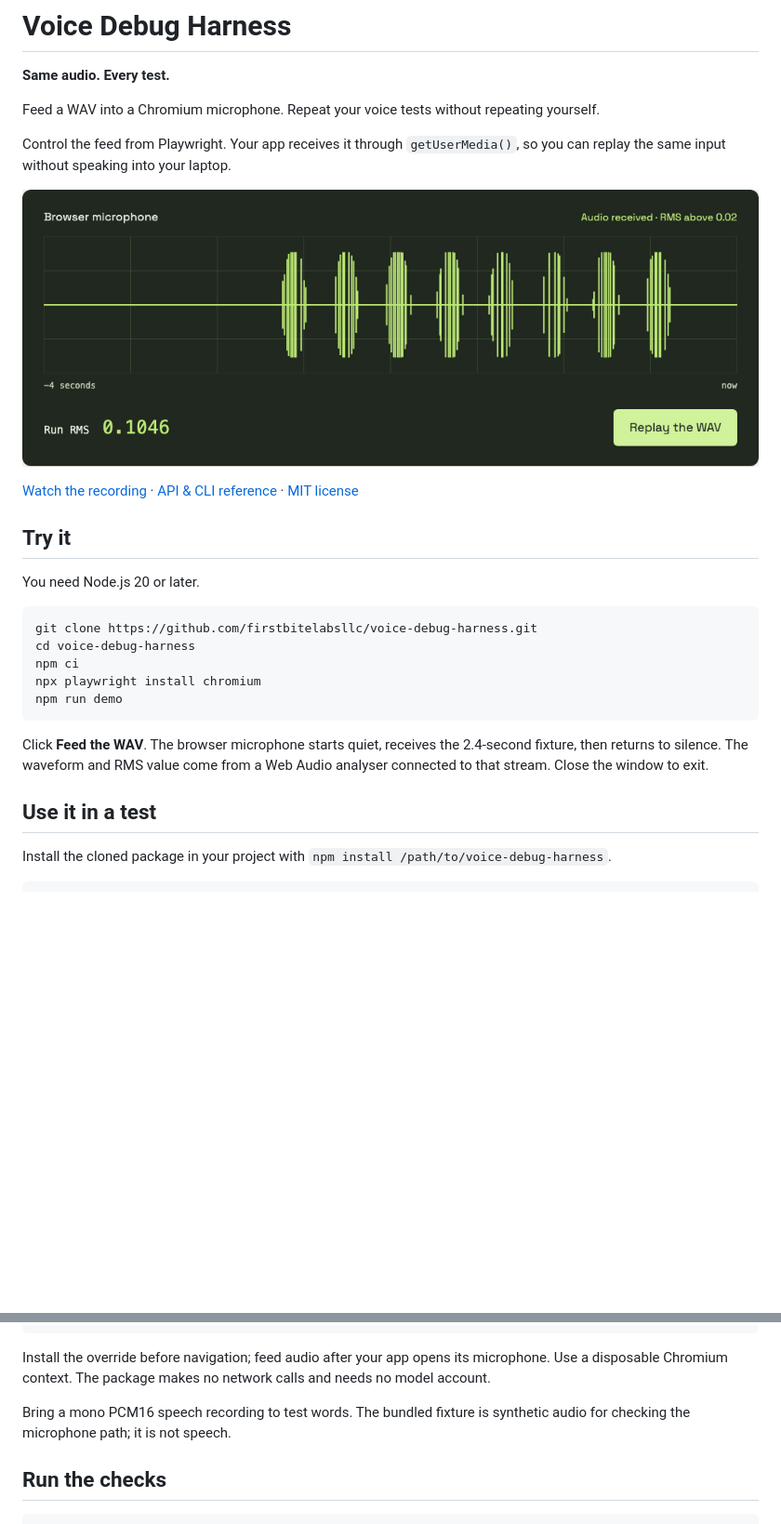
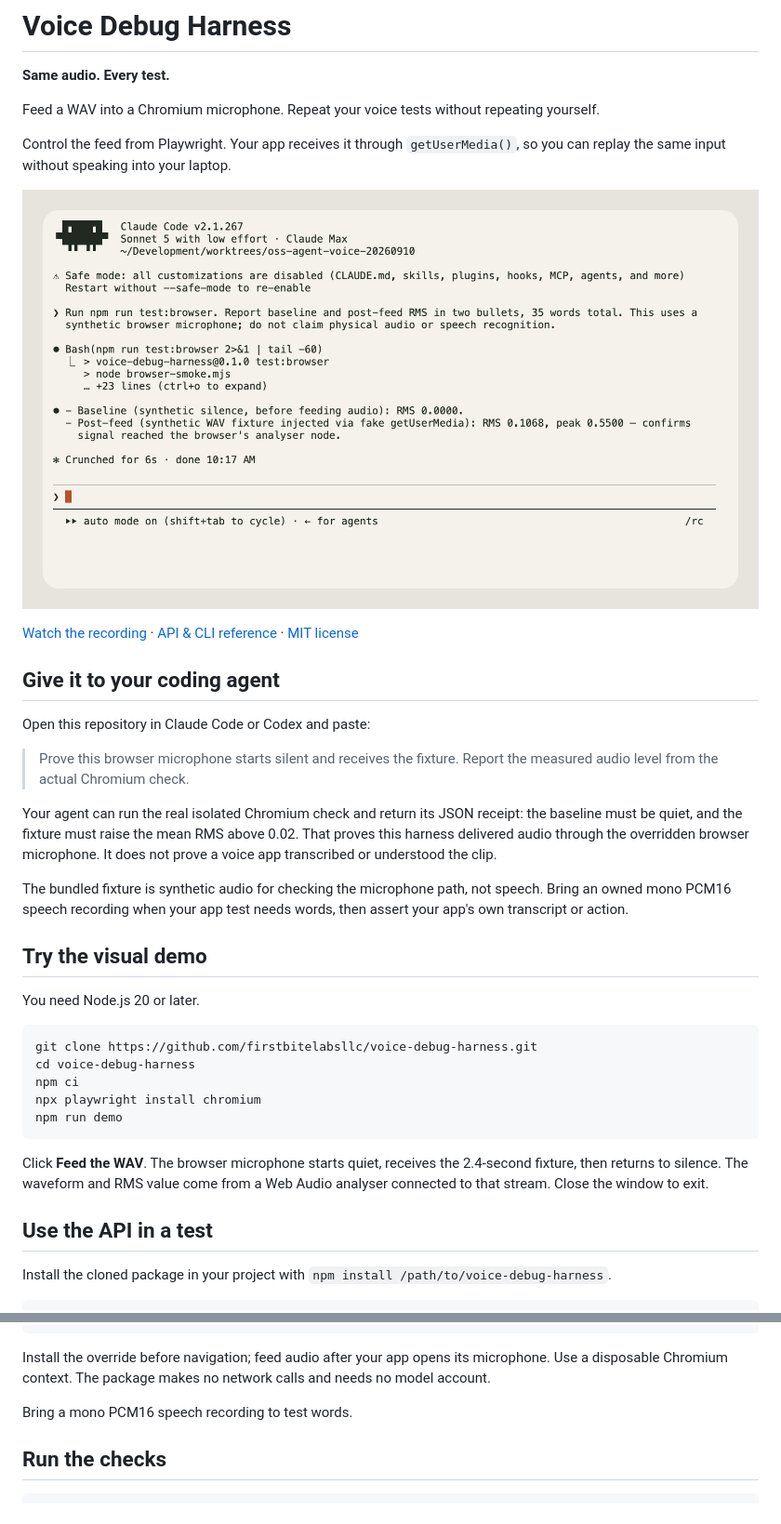
Before and after one commit to firstbitelabsllc/voice-debug-harness, a Markdown page: README.md, 2 parts joined by grey strips. Shown at 93% size. Drawn GitHub-style; pictures changed too: docs/assets/microphone-demo.png; blank space fills up the shorter version.

Commit message:
Show the microphone check through Claude Code (#6)
* Docs: lead with coding-agent browser proof

* docs: show native Claude Code microphone proof

```diff
--- a/README.md
+++ b/README.md
@@ -11,11 +11,27 @@ Control the feed from Playwright. Your app receives it through
 `getUserMedia()`, so you can replay the same input without speaking into
 your laptop.
 
-![The local microphone example after receiving the bundled WAV](docs/assets/microphone-focus.png)
+![Claude Code running the real isolated Chromium browser check](docs/assets/microphone-demo.png)
 
 [Watch the recording](docs/assets/microphone-demo.webm) · [API & CLI reference](docs/reference.md) · [MIT license](LICENSE)
 
-## Try it
+## Give it to your coding agent
+
+Open this repository in Claude Code or Codex and paste:
+
+> Prove this browser microphone starts silent and receives the fixture. Report
+> the measured audio level from the actual Chromium check.
+
+Your agent can run the real isolated Chromium check and return its JSON receipt:
+the baseline must be quiet, and the fixture must raise the mean RMS above 0.02.
+That proves this harness delivered audio through the overridden browser
+microphone. It does not prove a voice app transcribed or understood the clip.
+
+The bundled fixture is synthetic audio for checking the microphone path, not
+speech. Bring an owned mono PCM16 speech recording when your app test needs
+words, then assert your app's own transcript or action.
+
+## Try the visual demo
 
 You need Node.js 20 or later.
 
@@ -31,7 +47,7 @@ Click **Feed the WAV**. The browser microphone starts quiet, receives the
 2.4-second fixture, then returns to silence. The waveform and RMS value come
 from a Web Audio analyser connected to that stream. Close the window to exit.
 
-## Use it in a test
+## Use the API in a test
 
 Install the cloned package in your project with `npm install /path/to/voice-debug-harness`.
 
@@ -52,8 +68,7 @@ Install the override before navigation; feed audio after your app opens its
 microphone. Use a disposable Chromium context. The package makes no network
 calls and needs no model account.
 
-Bring a mono PCM16 speech recording to test words. The bundled fixture is
-synthetic audio for checking the microphone path; it is not speech.
+Bring a mono PCM16 speech recording to test words.
 
 ## Run the checks
 
```
Also changed, not shown: docs/capture.md (+15 -11 lines), docs/reference.md (+16 -0 lines), 5 other files.
